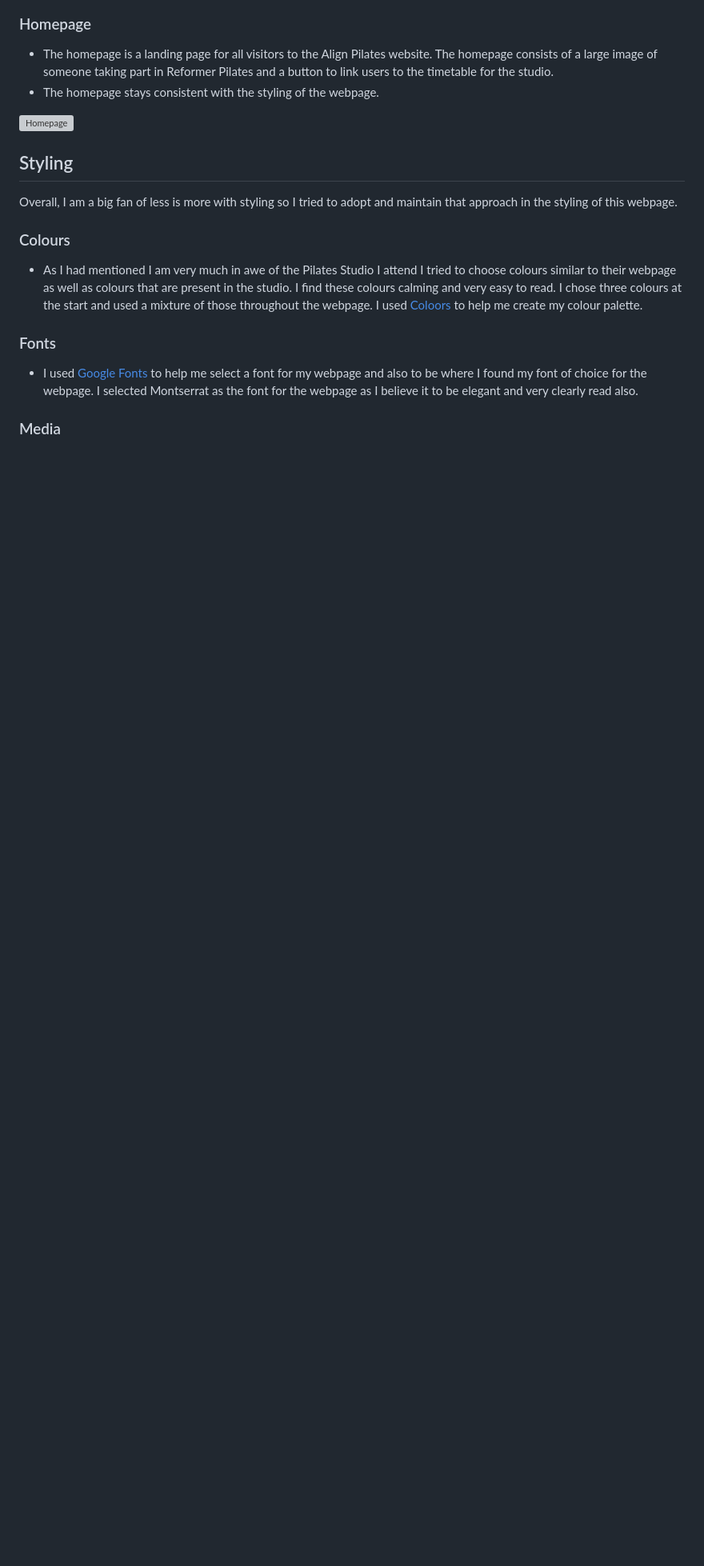
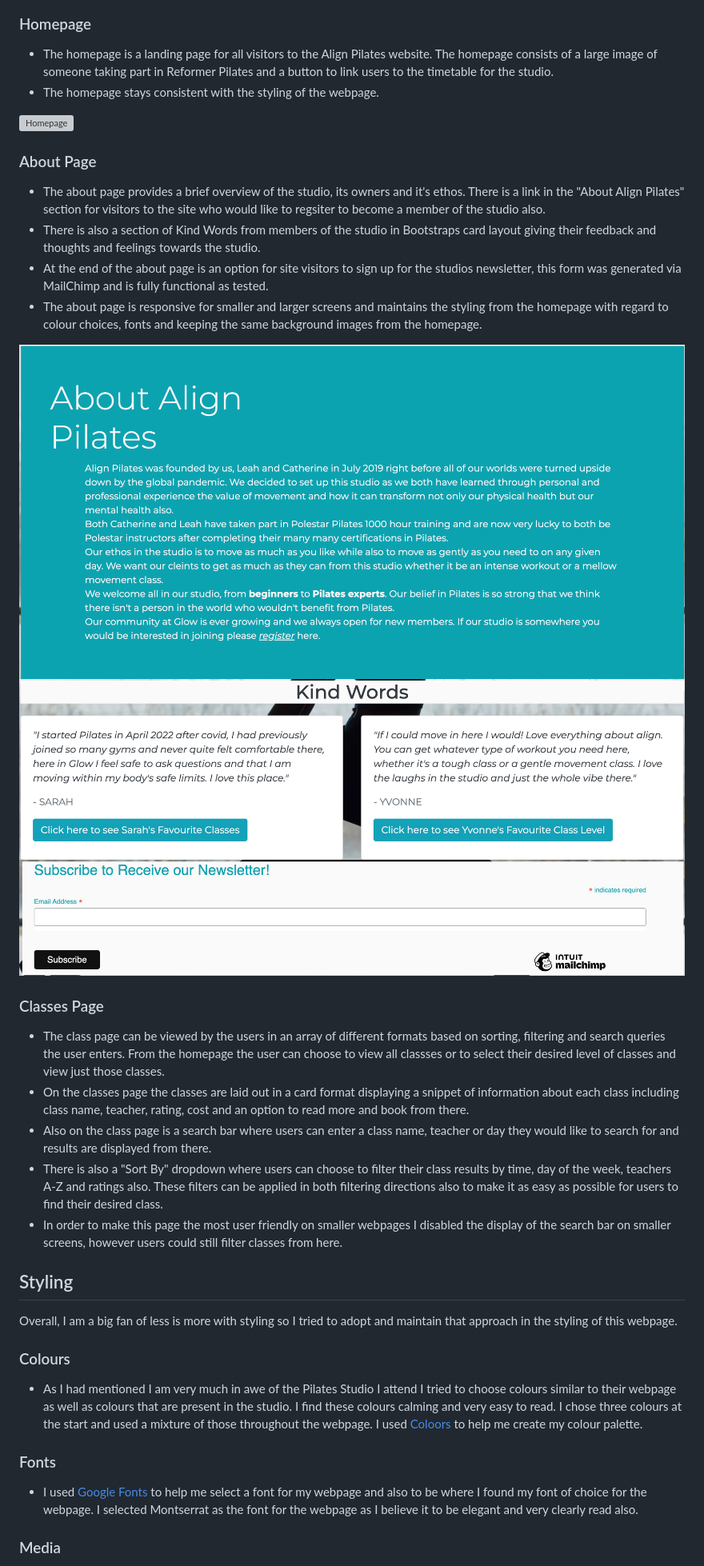
Before and after one commit to aimeeallen94/align-pilates, a Markdown page: README.md, the part around the change printed below. Shown: that part at 80% size. Drawn GitHub-style; pictures changed too: media/about-align-pilates.png (added), media/kind-words.png (added), media/mail-chimp-newsletter.png (added); blank space fills up the shorter version; grey boxes are pictures that could not be loaded.

Commit message:
writing read me

```diff
--- a/README.md
+++ b/README.md
@@ -77,7 +77,22 @@ Align Pilates is a Reformer Pilates Studio based in Limerick City. It is an e-co
 
 ![Homepage](/media/homepage.png)
 
+### About Page
+- The about page provides a brief overview of the studio, its owners and it's ethos. There is a link in the "About Align Pilates" section for visitors to the site who would like to regsiter to become a member of the studio also.
+- There is also a section of Kind Words from members of the studio in Bootstraps card layout giving their feedback and thoughts and feelings towards the studio.
+- At the end of the about page is an option for site visitors to sign up for the studios newsletter, this form was generated via MailChimp and is fully functional as tested.
+- The about page is responsive for smaller and larger screens and maintains the styling from the homepage with regard to colour choices, fonts and keeping the same background images from the homepage.
 
+![About Align Pilates](/media/about-align-pilates.png)
+![Kind Words](/media/kind-words.png)
+![Newsletter Subscription](/media/mail-chimp-newsletter.png)
+
+### Classes Page
+- The class page can be viewed by the users in an array of different formats based on sorting, filtering and search queries the user enters. From the homepage the user can choose to view all classses or to select their desired level of classes and view just those classes.
+- On the classes page the classes are laid out in a card format displaying a snippet of information about each class including class name, teacher, rating, cost and an option to read more and book from there.
+- Also on the class page is a search bar where users can enter a class name, teacher or day they would like to search for and results are displayed from there.
+- There is also a "Sort By" dropdown where users can choose to filter their class results by time, day of the week, teachers A-Z and ratings also. These filters can be applied in both filtering directions also to make it as easy as possible for users to find their desired class.
+- In order to make this page the most user friendly on smaller webpages I disabled the display of the search bar on smaller screens, however users could still filter classes from here.
 
 
 ## Styling
```
Also changed, not shown: other parts of README.md (+1 -1 lines).
